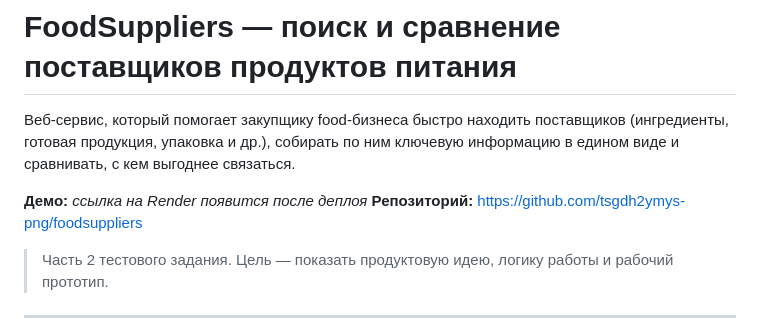
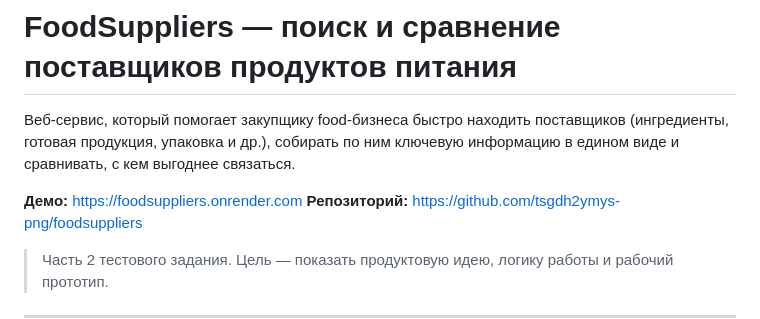
Before and after one commit to tsgdh2ymys-png/foodsuppliers, a Markdown page: README.md, the part around the change. Rendered like a GitHub page.

Commit message:
docs: добавлена ссылка на живой прототип (Render)
Co-Authored-By: Claude Opus 4.8 <noreply@anthropic.com>

```diff
--- a/README.md
+++ b/README.md
@@ -4,7 +4,7 @@
 (ингредиенты, готовая продукция, упаковка и др.), собирать по ним ключевую информацию
 в едином виде и сравнивать, с кем выгоднее связаться.
 
-**Демо:** _ссылка на Render появится после деплоя_
+**Демо:** https://foodsuppliers.onrender.com
 **Репозиторий:** https://github.com/tsgdh2ymys-png/foodsuppliers
 
 > Часть 2 тестового задания. Цель — показать продуктовую идею, логику работы и рабочий прототип.
```
